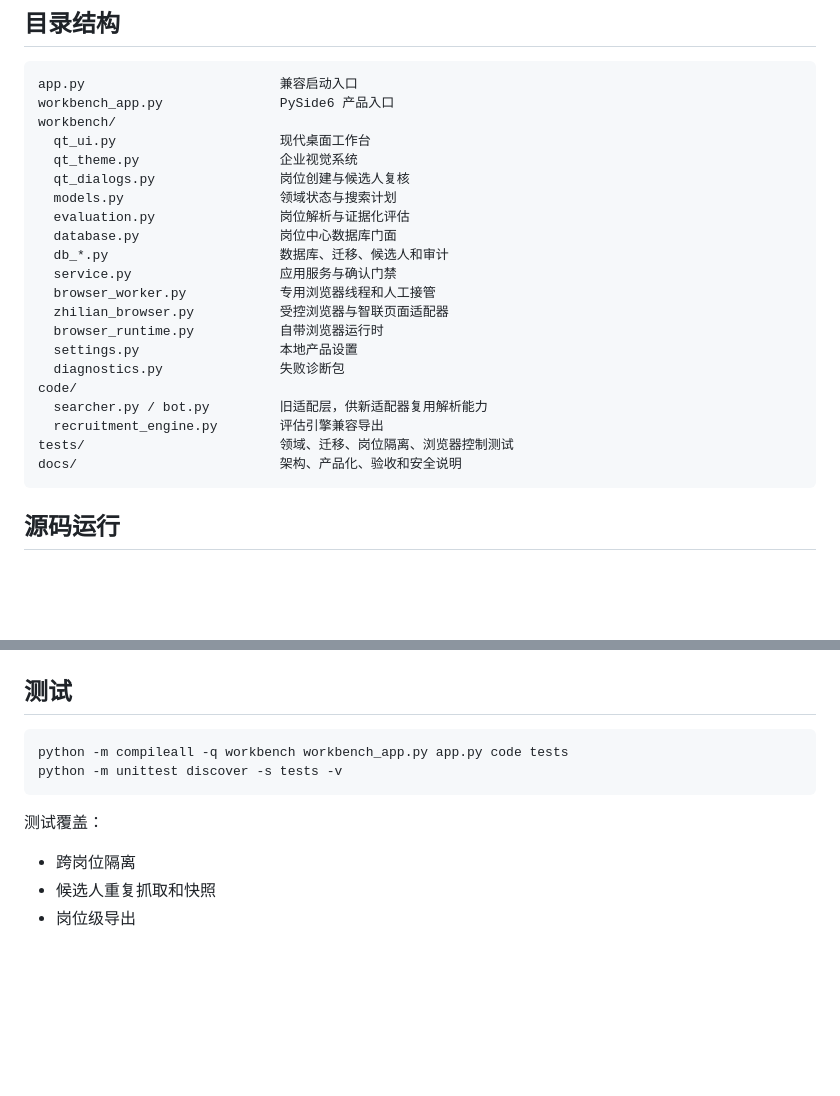
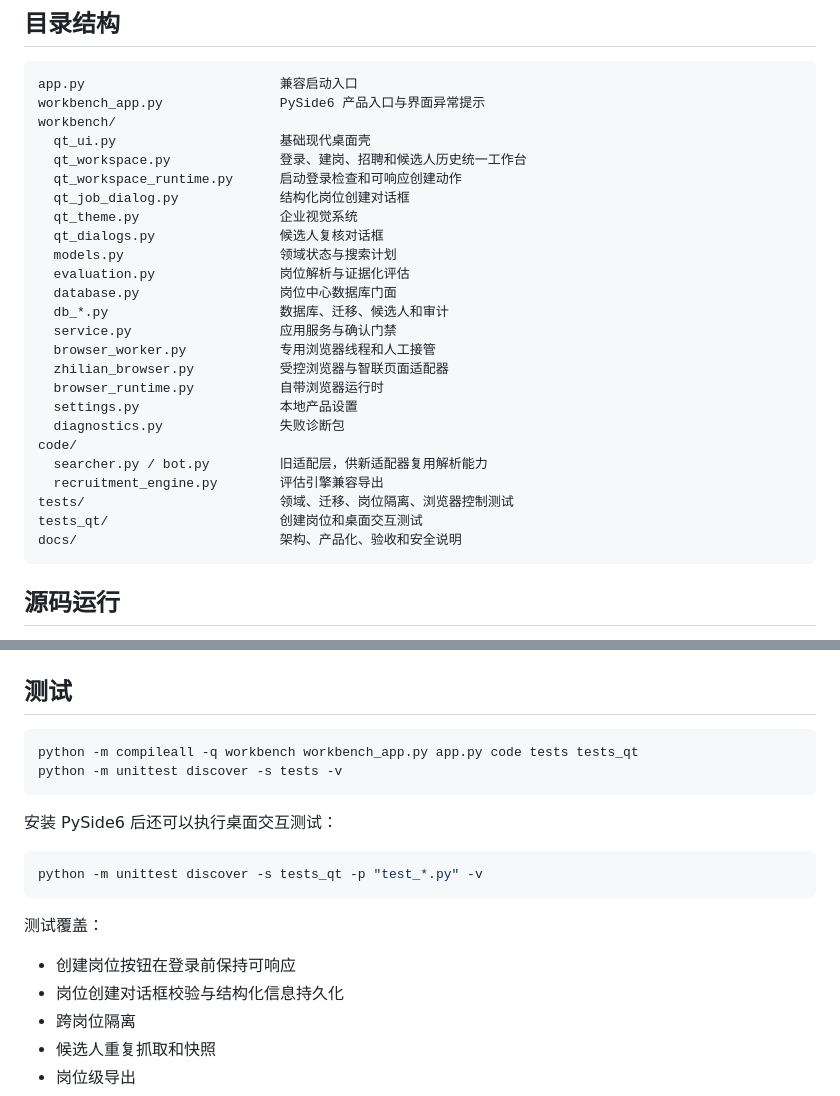
Before and after one commit to dpz-0724/jianli_agent, a Markdown page: README.md, 2 parts joined by grey strips. Drawn GitHub-style; blank space fills up the shorter version.

````diff
--- a/README.md
+++ b/README.md
@@ -76,11 +115,14 @@ V0.9 不承诺支持 360、搜狗、QQ 浏览器、Firefox 或 WebKit。
 
 ```text
 app.py                         兼容启动入口
-workbench_app.py               PySide6 产品入口
+workbench_app.py               PySide6 产品入口与界面异常提示
 workbench/
-  qt_ui.py                     现代桌面工作台
+  qt_ui.py                     基础现代桌面壳
+  qt_workspace.py              登录、建岗、招聘和候选人历史统一工作台
+  qt_workspace_runtime.py      启动登录检查和可响应创建动作
+  qt_job_dialog.py             结构化岗位创建对话框
   qt_theme.py                  企业视觉系统
-  qt_dialogs.py                岗位创建与候选人复核
+  qt_dialogs.py                候选人复核对话框
   models.py                    领域状态与搜索计划
   evaluation.py                岗位解析与证据化评估
   database.py                  岗位中心数据库门面
@@ -95,6 +137,7 @@ code/
   searcher.py / bot.py         旧适配层，供新适配器复用解析能力
   recruitment_engine.py        评估引擎兼容导出
 tests/                         领域、迁移、岗位隔离、浏览器控制测试
+tests_qt/                      创建岗位和桌面交互测试
 docs/                          架构、产品化、验收和安全说明
 ```
 
@@ -157,12 +200,20 @@ dist\招聘自动化工作台-v0.9.zip
 ## 测试
 
 ```bash
-python -m compileall -q workbench workbench_app.py app.py code tests
+python -m compileall -q workbench workbench_app.py app.py code tests tests_qt
 python -m unittest discover -s tests -v
+```
+
+安装 PySide6 后还可以执行桌面交互测试：
+
+```bash
+python -m unittest discover -s tests_qt -p "test_*.py" -v
 ```
 
 测试覆盖：
 
+- 创建岗位按钮在登录前保持可响应
+- 岗位创建对话框校验与结构化信息持久化
 - 跨岗位隔离
 - 候选人重复抓取和快照
 - 岗位级导出
````
Also changed, not shown: other parts of README.md (+44 -5 lines).
